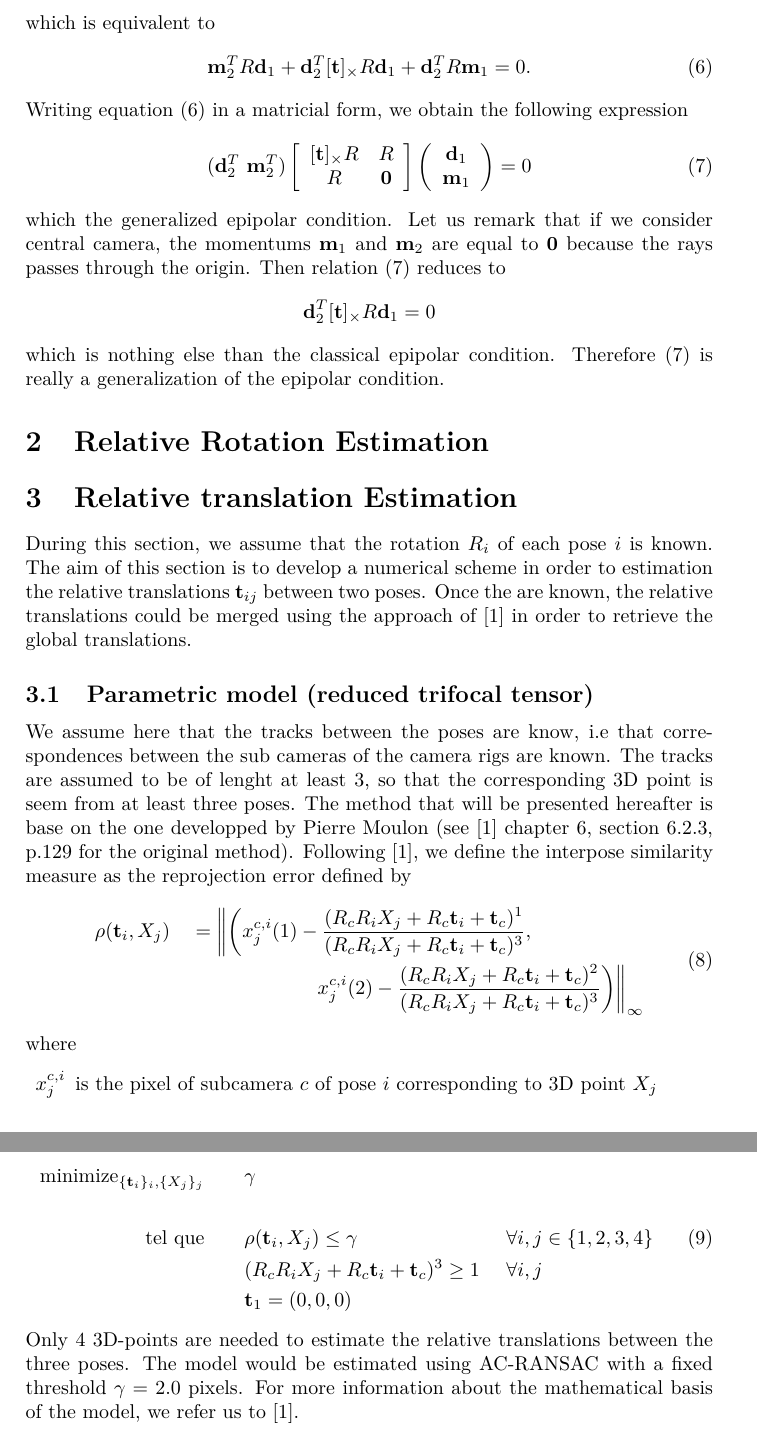
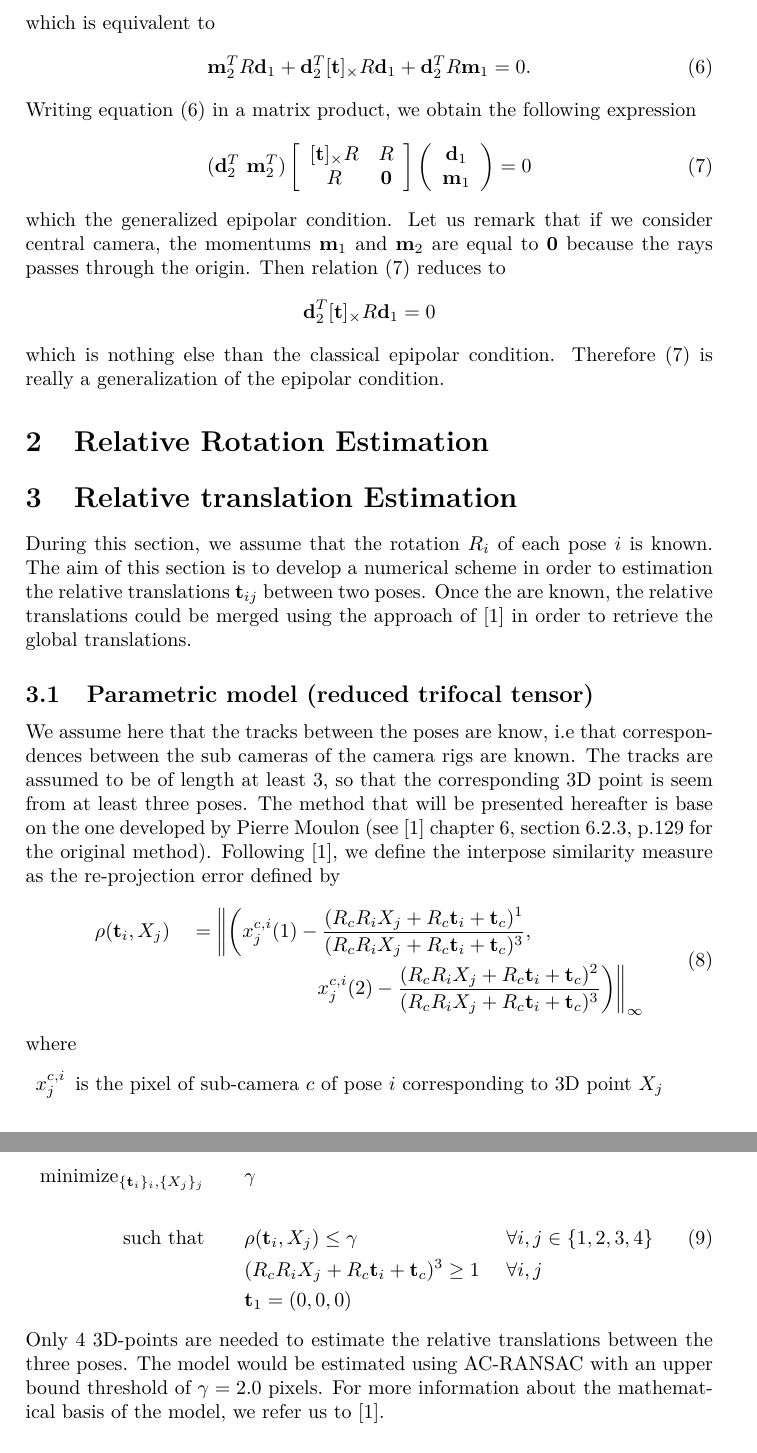
Before and after one commit to FoxelSA/Laboratory-of-Photogrammetry, a LaTeX document (openMVG_Rig/docs/latex/non-central/non-central.tex): two parts of pages 3 and 4 of 4, joined at a grey line, cut so that both start at the same text. Compiled offline with pdfLaTeX; the source files are stored in an older character set and shown here as Unicode.

Commit message:
Update latex doc

```diff
--- a/openMVG_Rig/docs/latex/non-central/non-central.tex
+++ b/openMVG_Rig/docs/latex/non-central/non-central.tex
@@ -11,7 +11,7 @@
 \usepackage{float, graphicx}
 \usepackage[sectionbib]{chapterbib}
 
-\author{ St\'ephane Flotron }
+\author{ St\'ephane Flotron, Pierre Moulon }
 \title{\textbf{A new Global Pipeline solving the non-central camera SfM}}
 
 \renewcommand{\tilde}{\widetilde}
@@ -134,7 +134,7 @@
         \label{ray intersection}
         \m_2^T R \d_1 + \d_2^T [\t]_{\times} R \d_1 + \d_2^T R \m_1 = 0.
     \end{equation}
-    Writing equation \eqref{ray intersection} in a matricial form, we obtain the following expression
+    Writing equation \eqref{ray intersection} in a matrix product, we obtain the following expression
     \begin{equation}
         \label{generalized epipolar}
         (\d_2^T\ \m_2^T ) \left[
@@ -168,10 +168,10 @@
 
    \subsection{Parametric model (reduced trifocal tensor)}
    We assume here that the tracks between the poses are know, i.e that correspondences between the sub cameras
-   of the camera rigs are known. The tracks are assumed to be of lenght at least 3, so that the corresponding 3D point is
-   seem from at least three poses. The method that will be presented hereafter is base on the one developped by Pierre Moulon
+   of the camera rigs are known. The tracks are assumed to be of length at least 3, so that the corresponding 3D point is
+   seem from at least three poses. The method that will be presented hereafter is base on the one developed by Pierre Moulon
    (see \cite{moulon-tel-00996935} chapter 6, section 6.2.3, p.129 for the original method). Following \cite{moulon-tel-00996935},
-   we define the interpose similarity measure as the reprojection error defined by
+   we define the interpose similarity measure as the re-projection error defined by
     \begin{equation}
         \label{similarity}
         \begin{aligned}
@@ -183,4 +183,4 @@
     \end{equation}
     where
     \begin{itemize}
-        \item[$x_j^{c,i}$] is the pixel of subcamera $c$ of pose $i$ corresponding to 3D point $X_j$
+        \item[$x_j^{c,i}$] is the pixel of sub-camera $c$ of pose $i$ corresponding to 3D point $X_j$
@@ -202,13 +202,13 @@
        \begin{aligned}
            \mbox{minimize}_{\{\t_i\}_i, \{X_j\}_j}  && \quad  & \gamma &&& \\
            &&&&&\\
-           \mbox{tel que} && \ & \rho(\t_i, X_j) \leq \gamma && \forall i, j \in \{1,2,3,4\} \\
+           \mbox{such that} && \ & \rho(\t_i, X_j) \leq \gamma && \forall i, j \in \{1,2,3,4\} \\
             & && (R_c R_i X_j + R_c \t_i + \t_c)^3 \geq 1 & \ & \forall i,j \\
             &&& \t_1 = (0,0,0) &&
        \end{aligned}
    \end{equation}
    Only 4 3D-points are needed to estimate the relative translations between the three poses.
-   The model would be estimated using AC-RANSAC with a fixed threshold $\gamma=2.0$ pixels. For more information
+   The model would be estimated using AC-RANSAC with an upper bound threshold of $\gamma=2.0$ pixels. For more information
    about the mathematical basis of the model, we refer us to \cite{moulon-tel-00996935}.
 
    \subsection{Note}
```
Also changed, not shown: openMVG_Rig/docs/latex/non-central/non-central.tex (20 more changed lines).
